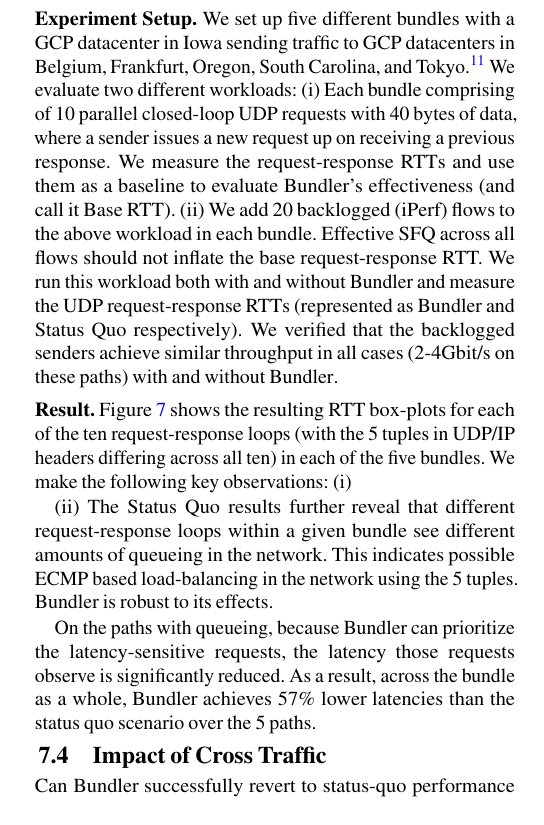
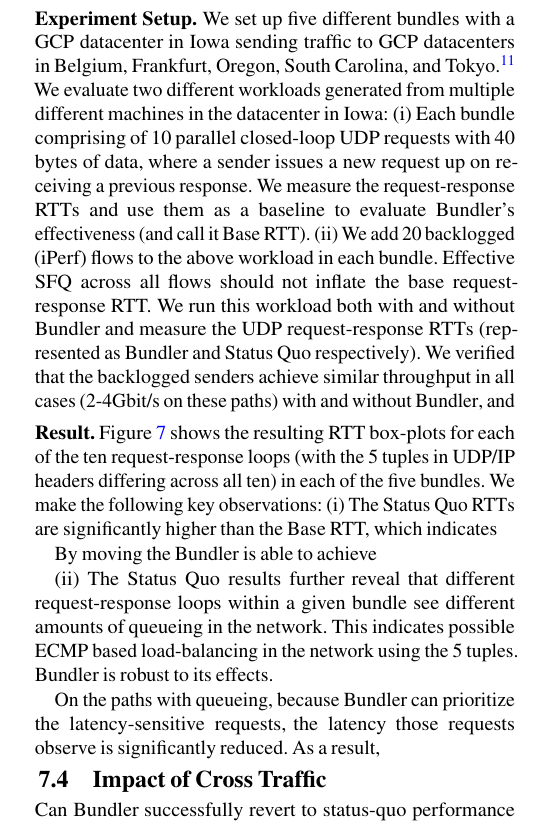
Before and after one commit to akshayknarayan/bundler-paper, a LaTeX paper (bundler-nsdi20.tex, which reads eval.tex): part of one column of page 9 of 17, cut so that both start at the same text. Compiled offline with pdfLaTeX; a LaTeX package or settings file that is missing is left out.

Commit message:
Updates from Overleaf

```diff
--- a/eval.tex
+++ b/eval.tex
@@ -87,20 +87,22 @@
 
 \Para{Experiment Setup}
 We set up five different bundles with a GCP datacenter in Iowa sending traffic to GCP datacenters in Belgium, Frankfurt, Oregon, South Carolina, and Tokyo.\footnote{We use GCP's ``Standard Networking'' option, since our focus is the public Internet.}
-We evaluate two different workloads: (i) Each bundle comprising of 10 parallel closed-loop UDP requests with 40 bytes of data, where a sender issues a new request up on receiving a previous response. We measure the request-response RTTs and use them as a baseline to evaluate \name's effectiveness (and call it Base RTT). (ii) We add 20 backlogged (iPerf) flows to the above workload in each bundle. Effective SFQ across all flows should not inflate the base request-response RTT. We run this workload both with and without \name and measure the UDP request-response RTTs (represented as \name and \baseline respectively).
+We evaluate two different workloads generated from multiple different machines in the datacenter in Iowa: (i) Each bundle comprising of 10 parallel closed-loop UDP requests with 40 bytes of data, where a sender issues a new request up on receiving a previous response. We measure the request-response RTTs and use them as a baseline to evaluate \name's effectiveness (and call it Base RTT). (ii) We add 20 backlogged (iPerf) flows to the above workload in each bundle. Effective SFQ across all flows should not inflate the base request-response RTT. We run this workload both with and without \name and measure the UDP request-response RTTs (represented as \name and \baseline respectively).
 %We measure the latency of 10 parallel, closed-loop UDP senders with 40-byte requests. Each UDP sender uses a different port, to gain visibility across multiple paths, if applicable.
 %We gather baseline latency measurements on five bundles sent from a GCP datacenter in Iowa to GCP datacenters in Belgium, Frankfurt, Oregon, South Carolina, and Tokyo and measure queueing\footnote{We use GCP's ``Standard Networking'' option, since our focus is the public Internet.}
 %by comparing this baseline to the same scenario with 20 backlogged senders.
-We verified that the backlogged senders achieve similar throughput in all cases (2-4Gbit/s on these paths) with and without \name.
+We verified that the backlogged senders achieve similar throughput in all cases (2-4Gbit/s on these paths) with and without \name, and
 
 \Para{Result}
 Figure~\ref{fig:eval:realworld} shows the resulting RTT box-plots for each of the ten request-response loops (with the 5 tuples in UDP/IP headers differing across all ten) in each of the five bundles. %``Base RTT'' bars show the latency without backlogged senders and ``Status Quo'' bars represent, as above, the latency with the backlogged senders but without \name.
-We make the following key observations: (i)
+We make the following key observations: (i) The \baseline RTTs are significantly higher than the Base RTT, which indicates
+
+By moving the \name is able to achieve
 
 (ii) The \baseline results further reveal that different request-response loops within a given bundle see different amounts of queueing in the network. This indicates possible ECMP based load-balancing in the network using the 5 tuples. \name is robust to its effects.
 %We observe multipath effects for all five bundles; while, as a result, some paths experience no queueing, all five bundles also experience queueing on at least half of the available paths.
 
-On the paths with queueing, because \name can prioritize the latency-sensitive requests, the latency those requests observe is significantly reduced. As a result, across the bundle as a whole, \name achieves \realworldMedianLatencyImprovement lower latencies than the status quo scenario over the 5 paths.
+On the paths with queueing, because \name can prioritize the latency-sensitive requests, the latency those requests observe is significantly reduced. As a result,
 
 \input{robust}
 
```
